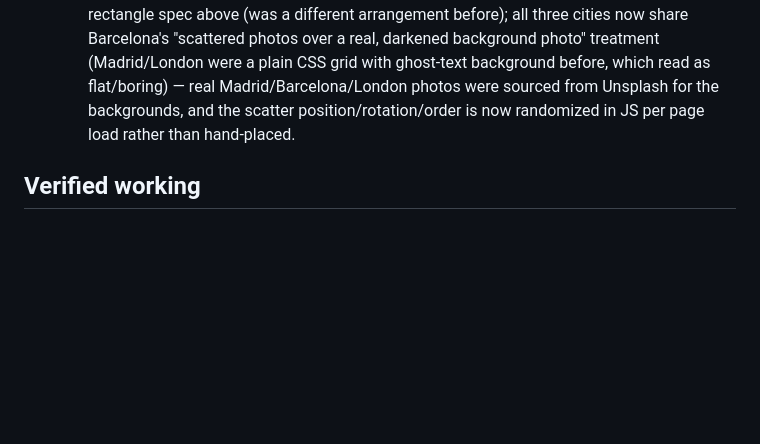
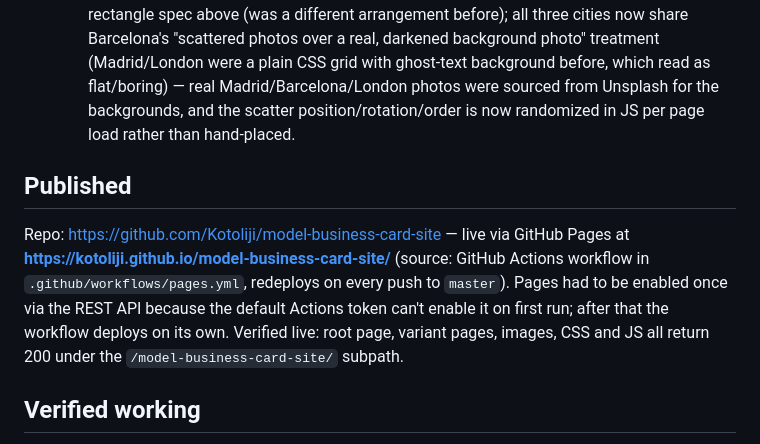
Before and after one commit to Kotoliji/model-business-card-site, a Markdown page: STATUS.md, the part around the change. Drawn GitHub-style; blank space fills up the shorter version.

```diff
--- a/STATUS.md
+++ b/STATUS.md
@@ -11,6 +11,9 @@ Four working draft directions for a one-page model "business card" portfolio tem
 - `variant-d-departures/` — "Departures": photo cards cascade in from the right (overlapping, like a dealt hand) on load, then a dark editorial interlude (top-left: tight eye close-up band; below it, same width, a taller street portrait; to the right, one large portrait spanning the combined height of both), then a **horizontal-scroll city carousel** — Madrid, Barcelona, London, each with a real darkened city photo as background (not text) and 4–5 portraits scattered over it in random position/rotation/stacking order on every page load (re-shuffles on reload), styled per city (Madrid: cream polaroid frames; Barcelona: white polaroid frames; London: dark thin-bordered frames) — navigated by native swipe/trackpad-scroll plus visible prev/next arrows and dot indicators — then a contact section.
   - Design note: the city carousel uses native horizontal `scroll-snap` (plus buttons) rather than hijacking the vertical scroll to drive horizontal motion — more robust/testable across devices than a full scroll-jack, at the cost of needing a swipe/arrow-click instead of "just keep scrolling down" to move between cities. Worth discussing if a full scroll-jacked version is wanted instead.
   - Rebuilt once already based on user feedback on the first pass: fan entrance now enters from one side instead of expanding from center; interlude layout rebuilt to the exact 3-rectangle spec above (was a different arrangement before); all three cities now share Barcelona's "scattered photos over a real, darkened background photo" treatment (Madrid/London were a plain CSS grid with ghost-text background before, which read as flat/boring) — real Madrid/Barcelona/London photos were sourced from Unsplash for the backgrounds, and the scatter position/rotation/order is now randomized in JS per page load rather than hand-placed.
+
+## Published
+Repo: https://github.com/Kotoliji/model-business-card-site — live via GitHub Pages at **https://kotoliji.github.io/model-business-card-site/** (source: GitHub Actions workflow in `.github/workflows/pages.yml`, redeploys on every push to `master`). Pages had to be enabled once via the REST API because the default Actions token can't enable it on first run; after that the workflow deploys on its own. Verified live: root page, variant pages, images, CSS and JS all return 200 under the `/model-business-card-site/` subpath.
 
 ## Verified working
 All four variants checked in headless Chrome at desktop (1440px) and mobile (390px) via scripted interaction (real scrolling, real clicks on nav/arrows/dots/menu — not just static screenshots, since reveal animations, the fan entrance, and the city carousel all depend on it). No console errors on any variant (only the harmless automatic `favicon.ico` 404).
```
Also changed, not shown: README.md (+2 -0 lines).
